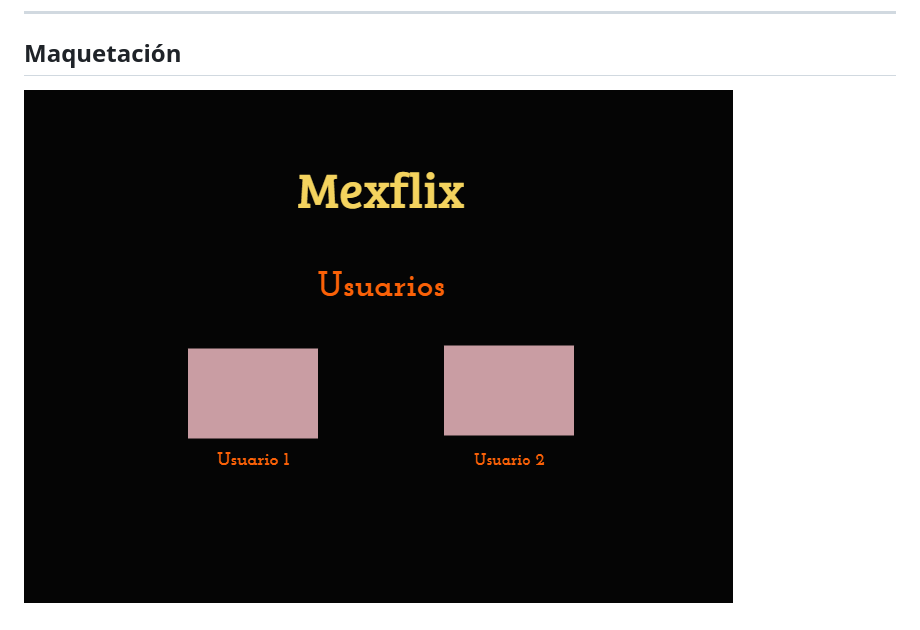
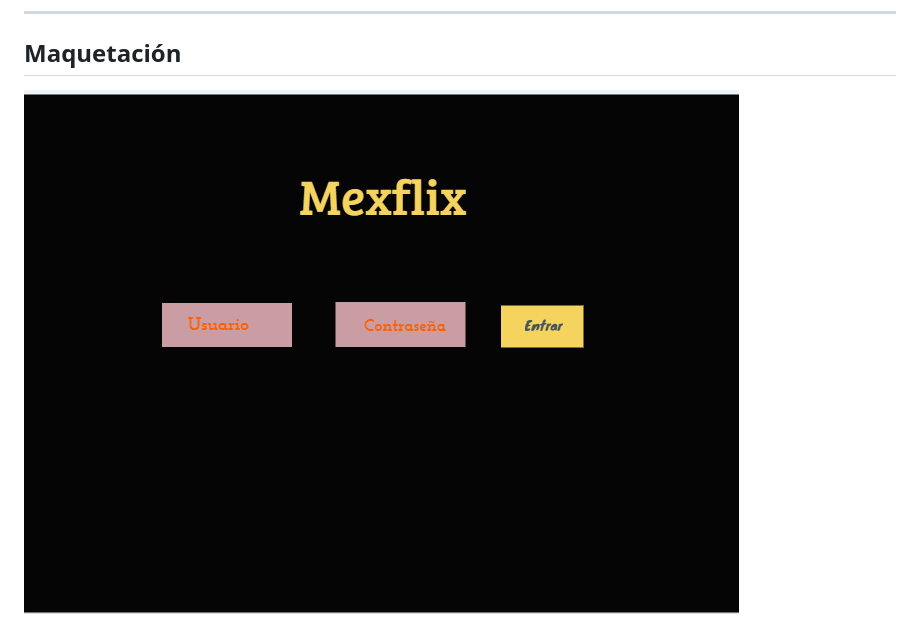
Before and after one commit to FernandaFA02/Proyecto_Mexflix, a Markdown page: ReadMe.md, the part around the change. Drawn GitHub-style; pictures changed too: assets/1pantalla.png (added).

Commit message:
agregando documentacion

```diff
--- a/ReadMe.md
+++ b/ReadMe.md
@@ -55,7 +55,7 @@ _No está limitado a implementar solo la parte obligatoria. También puede agreg
 
 ## **Maquetación**
 
-![Pantalla1](./assets/pantalla1.png)
+![Pantalla1](./assets/1pantalla.png)
 
 ![Pantalla2](./assets/pantalla2.png)
 
```
